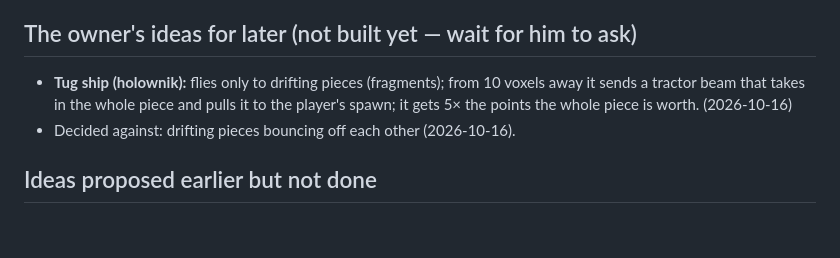
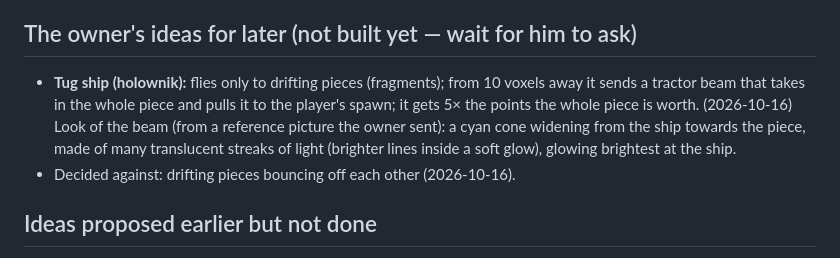
Before and after one commit to michalstankiewicz4-cell/Hive-Hunger, a Markdown page: CONTEXT.md, the part around the change. GitHub-like rendering; blank space fills up the shorter version.

Commit message:
Notes: the look of the tug ship's tractor beam
Co-Authored-By: Claude Opus 5.5 <noreply@anthropic.com>
Claude-Session: https://claude.ai/code/session_01EqA8wS174fqb8fKA78ZyDP

```diff
--- a/CONTEXT.md
+++ b/CONTEXT.md
@@ -126,7 +126,7 @@ Lessons from writing them:
 
 ## The owner's ideas for later (not built yet — wait for him to ask)
 
-- **Tug ship (holownik):** flies only to drifting pieces (fragments); from 10 voxels away it sends a tractor beam that takes in the whole piece and pulls it to the player's spawn; it gets 5× the points the whole piece is worth. (2026-10-16)
+- **Tug ship (holownik):** flies only to drifting pieces (fragments); from 10 voxels away it sends a tractor beam that takes in the whole piece and pulls it to the player's spawn; it gets 5× the points the whole piece is worth. (2026-10-16) Look of the beam (from a reference picture the owner sent): a cyan cone widening from the ship towards the piece, made of many translucent streaks of light (brighter lines inside a soft glow), glowing brightest at the ship.
 - Decided against: drifting pieces bouncing off each other (2026-10-16).
 
 ## Ideas proposed earlier but not done
```
